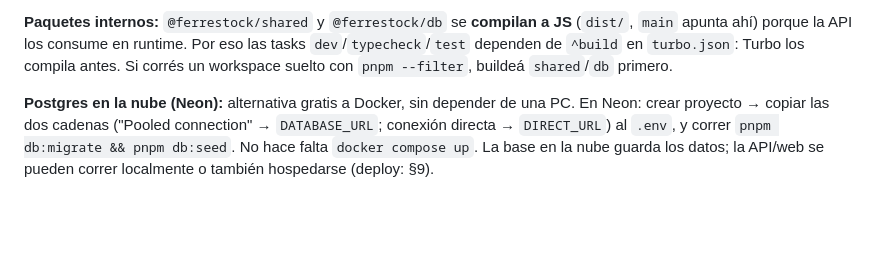
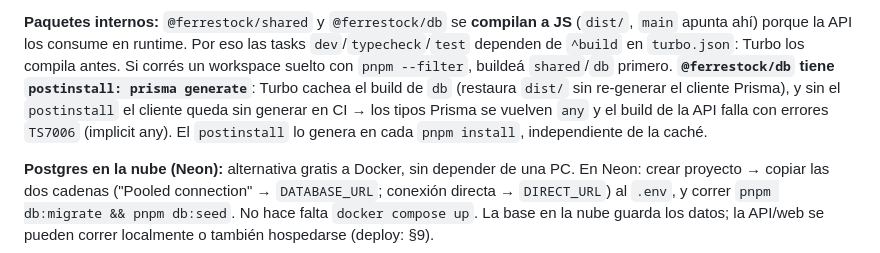
Before and after one commit to carlaivanaperez/SO, a Markdown page: CLAUDE.md, the part around the change. Drawn GitHub-style; blank space fills up the shorter version.

Commit message:
CLAUDE.md: documentar el postinstall de prisma generate (fix de build CI)

```diff
--- a/CLAUDE.md
+++ b/CLAUDE.md
@@ -91,7 +91,11 @@ schema. En local con Docker, ambas apuntan a la misma URL. El `.env` vive en la
 JS** (`dist/`, `main` apunta ahí) porque la API los consume en runtime. Por eso
 las tasks `dev`/`typecheck`/`test` dependen de `^build` en `turbo.json`: Turbo
 los compila antes. Si corrés un workspace suelto con `pnpm --filter`, buildeá
-`shared`/`db` primero.
+`shared`/`db` primero. **`@ferrestock/db` tiene `postinstall: prisma generate`**:
+Turbo cachea el build de `db` (restaura `dist/` sin re-generar el cliente Prisma), y
+sin el `postinstall` el cliente queda sin generar en CI → los tipos Prisma se vuelven
+`any` y el build de la API falla con errores `TS7006` (implicit any). El `postinstall`
+lo genera en cada `pnpm install`, independiente de la caché.
 
 **Postgres en la nube (Neon):** alternativa gratis a Docker, sin depender de una
 PC. En Neon: crear proyecto → copiar las dos cadenas ("Pooled connection" →
```
